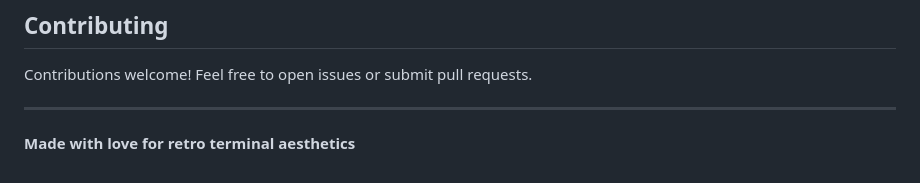
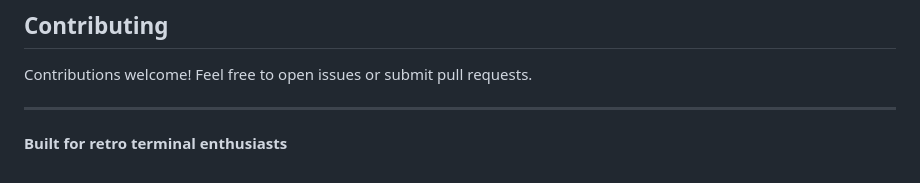
Before and after one commit to jcaldwell-labs/atari-style, a Markdown page: README.md, the part around the change. Rendered like a GitHub page.

Commit message:
Update README.md
Co-authored-by: Copilot <175728472+Copilot@users.noreply.github.com>

```diff
--- a/README.md
+++ b/README.md
@@ -209,4 +209,4 @@ Contributions welcome! Feel free to open issues or submit pull requests.
 
 ---
 
-**Made with love for retro terminal aesthetics**
+**Built for retro terminal enthusiasts**
```
